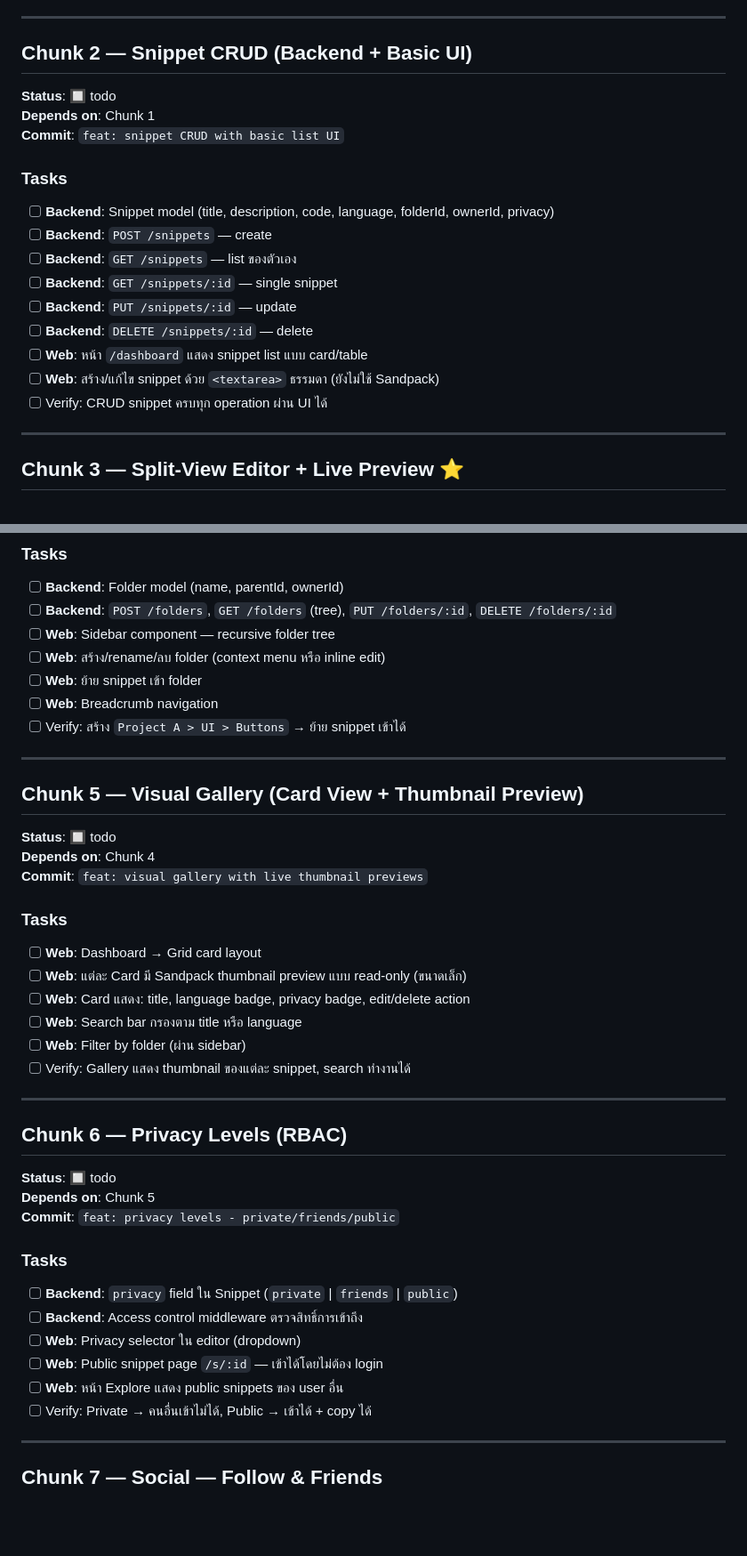
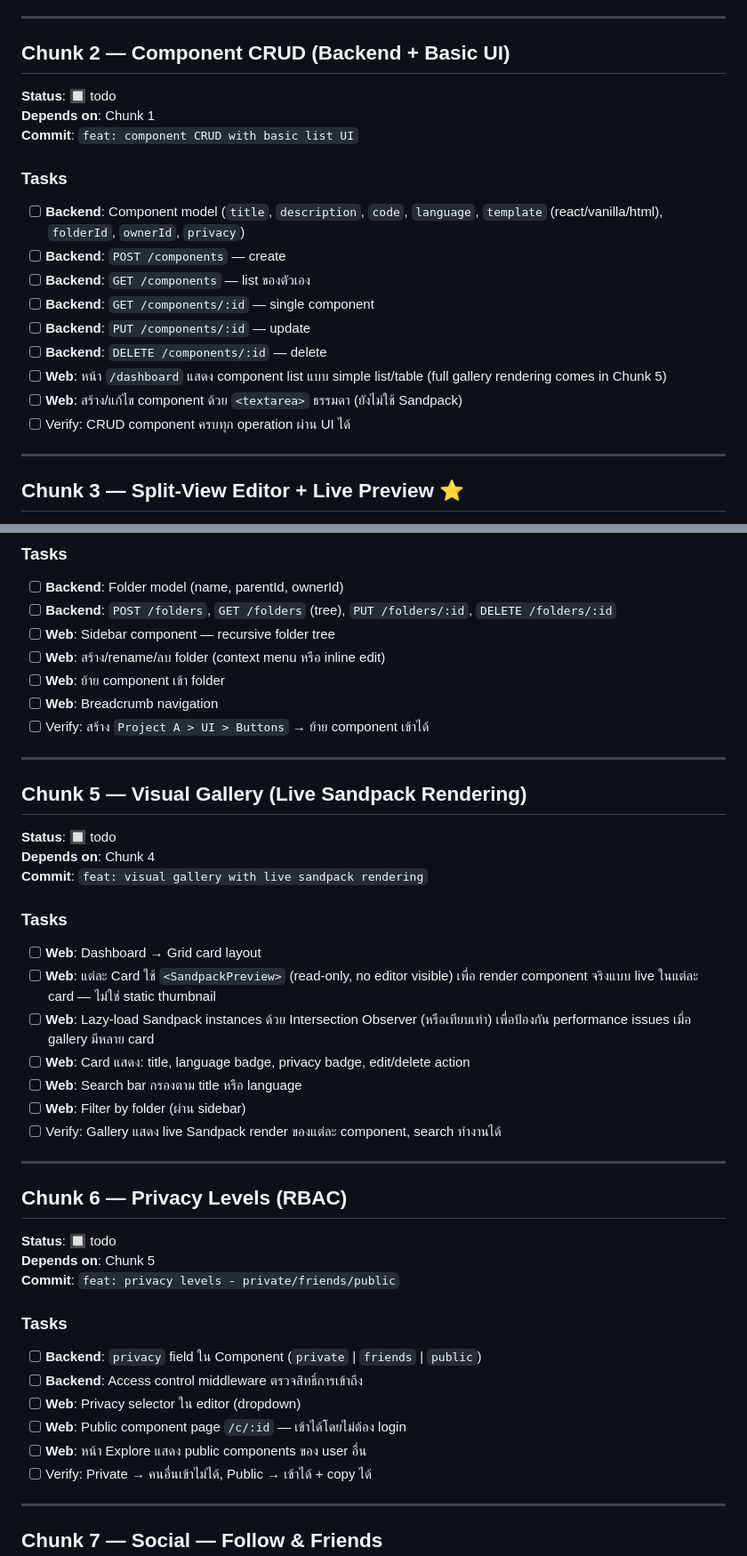
Before and after one commit to FieldPs/DevVault, a Markdown page: docs/PLAN.md, 2 parts joined by grey strips. Shown at 89% size. GitHub-like rendering; blank space fills up the shorter version.

```diff
--- a/docs/PLAN.md
+++ b/docs/PLAN.md
@@ -55,21 +55,21 @@
 
 ---
 
-## Chunk 2 — Snippet CRUD (Backend + Basic UI)
+## Chunk 2 — Component CRUD (Backend + Basic UI)
 **Status**: 🔲 todo
 **Depends on**: Chunk 1
-**Commit**: `feat: snippet CRUD with basic list UI`
+**Commit**: `feat: component CRUD with basic list UI`
 
 ### Tasks
-- [ ] **Backend**: Snippet model (title, description, code, language, folderId, ownerId, privacy)
-- [ ] **Backend**: `POST /snippets` — create
-- [ ] **Backend**: `GET /snippets` — list ของตัวเอง
-- [ ] **Backend**: `GET /snippets/:id` — single snippet
-- [ ] **Backend**: `PUT /snippets/:id` — update
-- [ ] **Backend**: `DELETE /snippets/:id` — delete
-- [ ] **Web**: หน้า `/dashboard` แสดง snippet list แบบ card/table
-- [ ] **Web**: สร้าง/แก้ไข snippet ด้วย `<textarea>` ธรรมดา (ยังไม่ใช้ Sandpack)
-- [ ] Verify: CRUD snippet ครบทุก operation ผ่าน UI ได้
+- [ ] **Backend**: Component model (`title`, `description`, `code`, `language`, `template` (react/vanilla/html), `folderId`, `ownerId`, `privacy`)
+- [ ] **Backend**: `POST /components` — create
+- [ ] **Backend**: `GET /components` — list ของตัวเอง
+- [ ] **Backend**: `GET /components/:id` — single component
+- [ ] **Backend**: `PUT /components/:id` — update
+- [ ] **Backend**: `DELETE /components/:id` — delete
+- [ ] **Web**: หน้า `/dashboard` แสดง component list แบบ simple list/table (full gallery rendering comes in Chunk 5)
+- [ ] **Web**: สร้าง/แก้ไข component ด้วย `<textarea>` ธรรมดา (ยังไม่ใช้ Sandpack)
+- [ ] Verify: CRUD component ครบทุก operation ผ่าน UI ได้
 
 ---
 
@@ -101,24 +101,25 @@
 - [ ] **Backend**: `POST /folders`, `GET /folders` (tree), `PUT /folders/:id`, `DELETE /folders/:id`
 - [ ] **Web**: Sidebar component — recursive folder tree
 - [ ] **Web**: สร้าง/rename/ลบ folder (context menu หรือ inline edit)
-- [ ] **Web**: ย้าย snippet เข้า folder
+- [ ] **Web**: ย้าย component เข้า folder
 - [ ] **Web**: Breadcrumb navigation
-- [ ] Verify: สร้าง `Project A > UI > Buttons` → ย้าย snippet เข้าได้
+- [ ] Verify: สร้าง `Project A > UI > Buttons` → ย้าย component เข้าได้
 
 ---
 
-## Chunk 5 — Visual Gallery (Card View + Thumbnail Preview)
+## Chunk 5 — Visual Gallery (Live Sandpack Rendering)
 **Status**: 🔲 todo
 **Depends on**: Chunk 4
-**Commit**: `feat: visual gallery with live thumbnail previews`
+**Commit**: `feat: visual gallery with live sandpack rendering`
 
 ### Tasks
 - [ ] **Web**: Dashboard → Grid card layout
-- [ ] **Web**: แต่ละ Card มี Sandpack thumbnail preview แบบ read-only (ขนาดเล็ก)
+- [ ] **Web**: แต่ละ Card ใช้ `<SandpackPreview>` (read-only, no editor visible) เพื่อ render component จริงแบบ live ในแต่ละ card — ไม่ใช่ static thumbnail
+- [ ] **Web**: Lazy-load Sandpack instances ด้วย Intersection Observer (หรือเทียบเท่า) เพื่อป้องกัน performance issues เมื่อ gallery มีหลาย card
 - [ ] **Web**: Card แสดง: title, language badge, privacy badge, edit/delete action
 - [ ] **Web**: Search bar กรองตาม title หรือ language
 - [ ] **Web**: Filter by folder (ผ่าน sidebar)
-- [ ] Verify: Gallery แสดง thumbnail ของแต่ละ snippet, search ทำงานได้
+- [ ] Verify: Gallery แสดง live Sandpack render ของแต่ละ component, search ทำงานได้
 
 ---
 
@@ -128,11 +129,11 @@
 **Commit**: `feat: privacy levels - private/friends/public`
 
 ### Tasks
-- [ ] **Backend**: `privacy` field ใน Snippet (`private` | `friends` | `public`)
+- [ ] **Backend**: `privacy` field ใน Component (`private` | `friends` | `public`)
 - [ ] **Backend**: Access control middleware ตรวจสิทธิ์การเข้าถึง
 - [ ] **Web**: Privacy selector ใน editor (dropdown)
-- [ ] **Web**: Public snippet page `/s/:id` — เข้าได้โดยไม่ต้อง login
-- [ ] **Web**: หน้า Explore แสดง public snippets ของ user อื่น
+- [ ] **Web**: Public component page `/c/:id` — เข้าได้โดยไม่ต้อง login
+- [ ] **Web**: หน้า Explore แสดง public components ของ user อื่น
 - [ ] Verify: Private → คนอื่นเข้าไม่ได้, Public → เข้าได้ + copy ได้
 
 ---
```
Also changed, not shown: other parts of docs/PLAN.md (+16 -14 lines), docs/PRD.md (+93 -26 lines).
